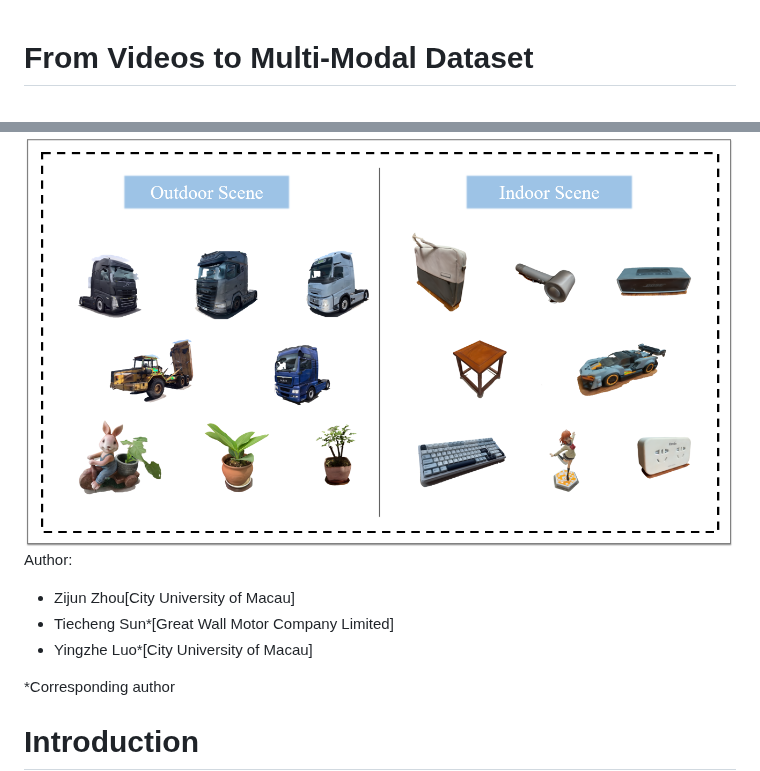
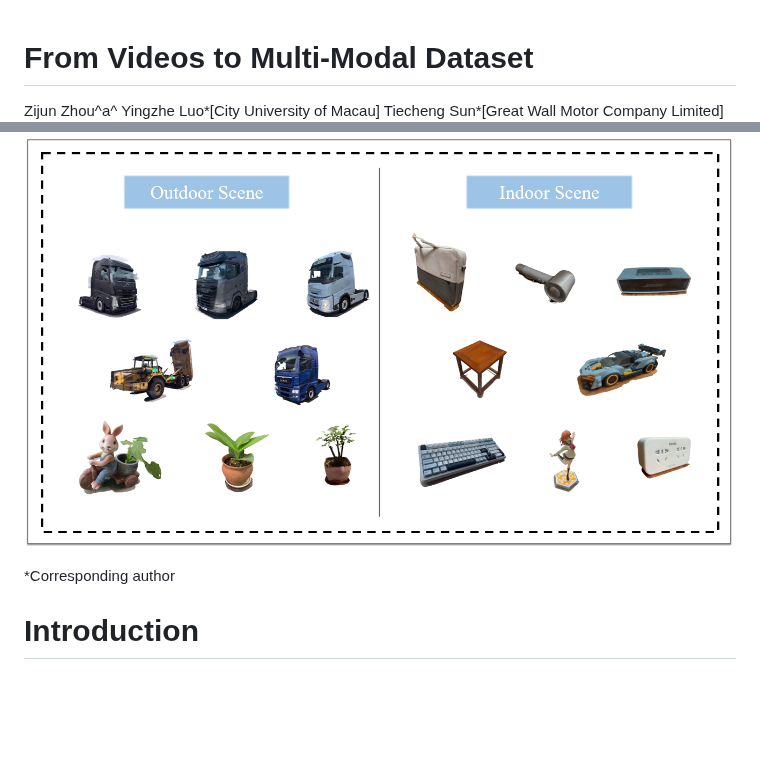
Before and after one commit to SunTiecheng/MultiModel, a Markdown page: readme.md, 2 parts joined by grey strips. Rendered like a GitHub page; blank space fills up the shorter version.

Commit message:
update readme test

```diff
--- a/readme.md
+++ b/readme.md
@@ -1,9 +1,8 @@
 # From Videos to Multi-Modal Dataset
+
+Zijun Zhou^a^  Yingzhe Luo*[City University of Macau]  Tiecheng Sun*[Great Wall Motor Company Limited]
 ![images](figures/dataset.png)
-Author:
-- Zijun Zhou[City University of Macau]
-- Tiecheng Sun*[Great Wall Motor Company Limited]
-- Yingzhe Luo*[City University of Macau]
+
 
 *Corresponding author
 
```
